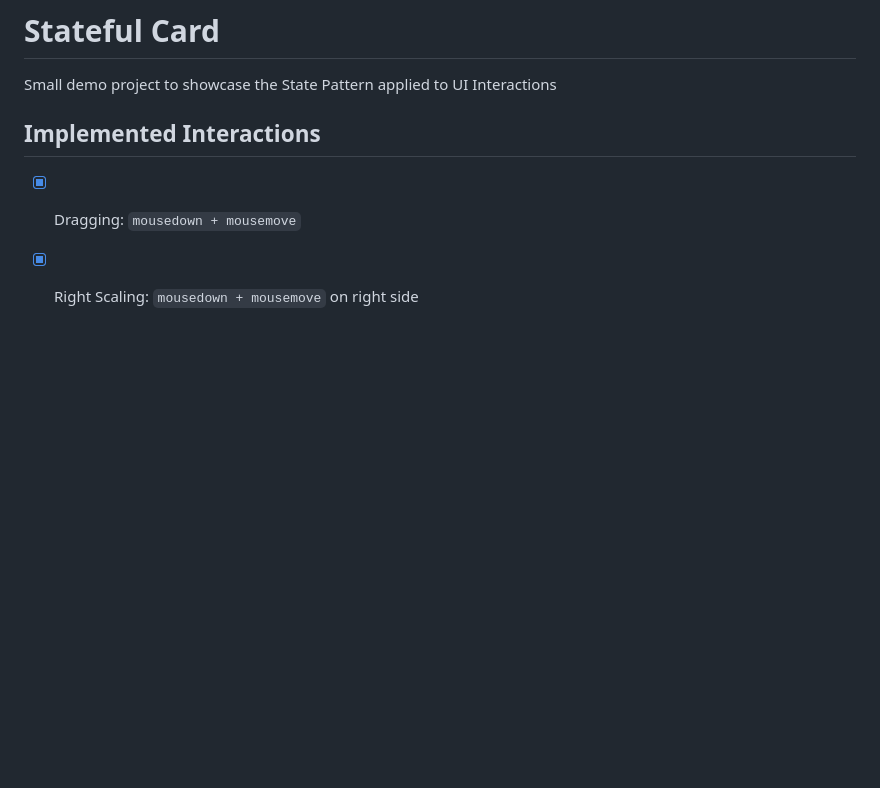
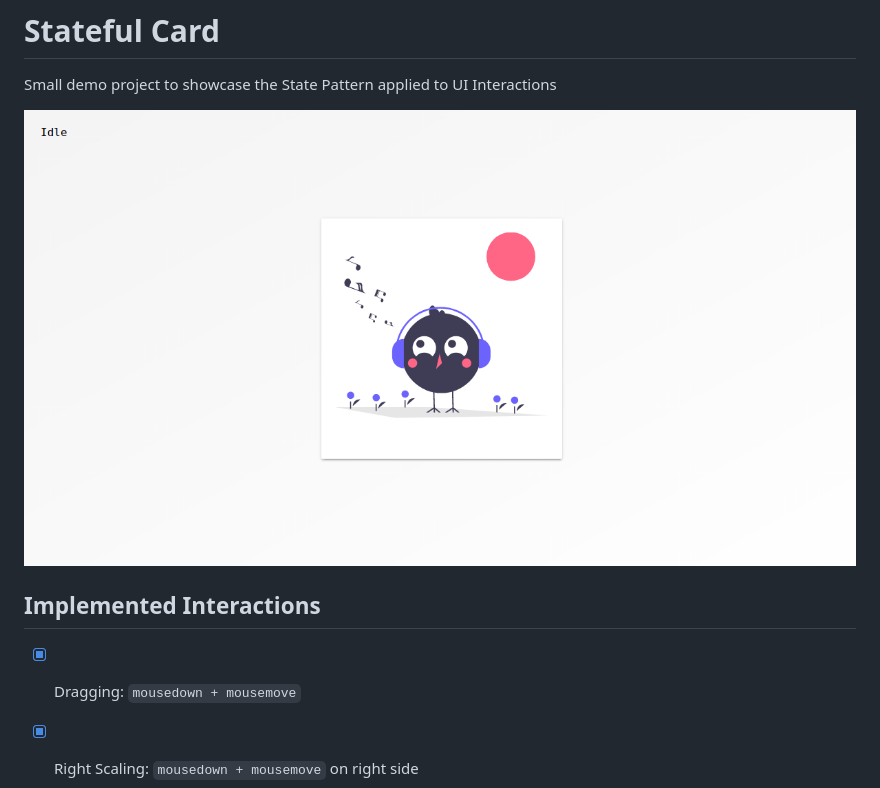
Before and after one commit to jsletellier/stateful-card-demo, a Markdown page: README.md, the part around the change. GitHub-like rendering; pictures changed too: doc/stateful-card-ui.png (added); blank space fills up the shorter version.

Commit message:
chore: add ui image in README

```diff
--- a/README.md
+++ b/README.md
@@ -1,6 +1,8 @@
 # Stateful Card
 
 Small demo project to showcase the State Pattern applied to UI Interactions
+
+![stateful card demo ui](/doc/stateful-card-ui.png "Stateful Card Demo UI")
 
 ## Implemented Interactions
 
```
